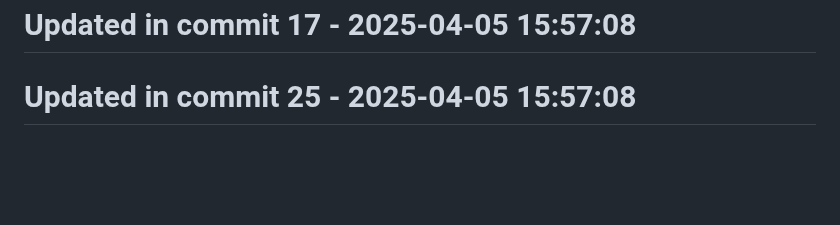
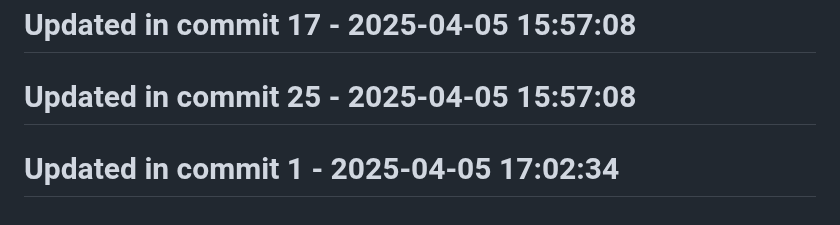
Before and after one commit to llamasearchai/llamacrates, a Markdown page: README.md, the part around the change. GitHub-like rendering; blank space fills up the shorter version.

```diff
--- a/README.md
+++ b/README.md
@@ -143,3 +143,5 @@ Licensed under the MIT License - see the [LICENSE](LICENSE) file for details.
 # Updated in commit 17 - 2025-04-05 15:57:08
 
 # Updated in commit 25 - 2025-04-05 15:57:08
+
+# Updated in commit 1 - 2025-04-05 17:02:34
```
